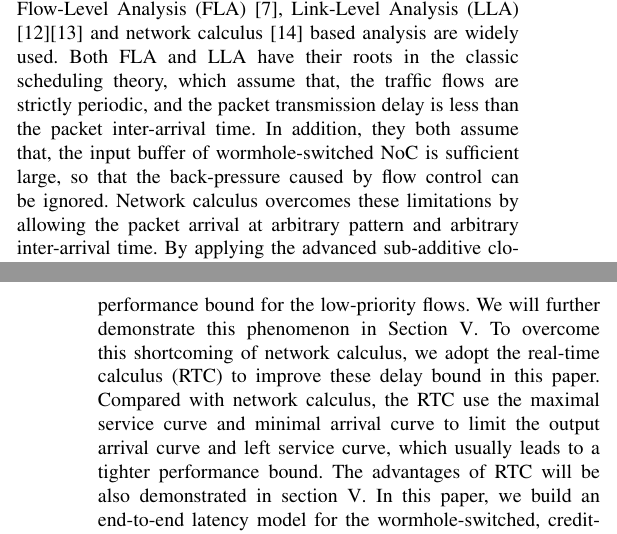
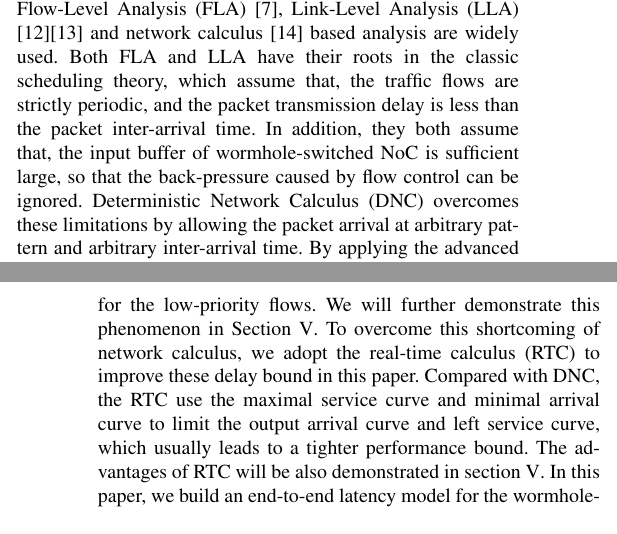
Before and after one commit to happybaoliang/PriorityNoC, a LaTeX paper (RTC.tex): two parts of the columns of pages 1 and 2 of 12, joined at a grey line, cut so that both start at the same text. Compiled offline with pdfLaTeX.

Commit message:
network calculus -> DNC

```diff
--- a/RTC.tex
+++ b/RTC.tex
@@ -33,9 +33,9 @@ Conventional interconnection paradigms, e.g. bus, ring and point-to-point links,
 
 To meet the rigorous Quality-of-Service (QoS) requirement, various special hardware implementations have been proposed, e.g. Time-Division Multiplexing-Access (TDMA) \cite{GoDR05} and time-triggered switch \cite{4617280}, etc. Although provide strict real-time communication guarantee, the average performance and resource utilization of these proposals are very poor. In contrast, wormhole-switched NoC is widely used in on-chip network due to its simplicity and high-efficiency. Thus, providing real-time communication support on the conventional wormhole-switched NoC to meet both real-time and non-real-time communication requirements is the most promising solution. To achieve this goal, a special scheduling policy (e.g. DifServ \cite{1411140} or priority-aware implementation \cite{Shi:2008:RCA:1397757.1397996}\cite{708526}\cite{627905}) or flow control mechanism (e.g. \cite{Li199649}\cite{707545}) should be implemented. For all these wormhole-switch based real-time communication proposals, a key step before their adoption as a platform of real-time applications is the analysis of the worst-case communication latency for all the real-time flows, to guarantee that the deadline of each flow can be met. In addition, an effective buffer estimation approach is also needed to optimize the buffer allocation under real-time constraint.
 
-A reliable worst-case analysis is crucial for the application of wormhole-switched NoC, because an over optimistic estimation will lead to a wrong implementation, while an over pessimistic estimation will make the utilization of on-chip resource very low. The conventional simulation based method might not be competent for the worst-case analysis, this is because the worst-case scenarios are hard to be captured by simulation. As an alternative, the mathematical approach can establish the relationship between performance metrics and design parameters in a very short time, and giving the worst-case performance immediately. For the worst-case analysis of fixed-priority wormhole-switched on-chip networks, Flow-Level Analysis (FLA) \cite{Shi:2008:RCA:1397757.1397996}, Link-Level Analysis (LLA) \cite{73}\cite{189} and network calculus \cite{Qian489900} based analysis are widely used. Both FLA and LLA have their roots in the classic scheduling theory, which assume that, the traffic flows are strictly periodic, and the packet transmission delay is less than the packet inter-arrival time. In addition, they both assume that, the input buffer of wormhole-switched NoC is sufficient large, so that the back-pressure caused by flow control can be ignored. Network calculus overcomes these limitations by allowing the packet arrival at arbitrary pattern and arbitrary inter-arrival time. By applying the advanced sub-additive closure operator in dioid algebra, the large buffer assumption can also be eliminated.
+A reliable worst-case analysis is crucial for the application of wormhole-switched NoC, because an over optimistic estimation will lead to a wrong implementation, while an over pessimistic estimation will make the utilization of on-chip resource very low. The conventional simulation based method might not be competent for the worst-case analysis, this is because the worst-case scenarios are hard to be captured by simulation. As an alternative, the mathematical approach can establish the relationship between performance metrics and design parameters in a very short time, and giving the worst-case performance immediately. For the worst-case analysis of fixed-priority wormhole-switched on-chip networks, Flow-Level Analysis (FLA) \cite{Shi:2008:RCA:1397757.1397996}, Link-Level Analysis (LLA) \cite{73}\cite{189} and network calculus \cite{Qian489900} based analysis are widely used. Both FLA and LLA have their roots in the classic scheduling theory, which assume that, the traffic flows are strictly periodic, and the packet transmission delay is less than the packet inter-arrival time. In addition, they both assume that, the input buffer of wormhole-switched NoC is sufficient large, so that the back-pressure caused by flow control can be ignored. Deterministic Network Calculus (DNC) overcomes these limitations by allowing the packet arrival at arbitrary pattern and arbitrary inter-arrival time. By applying the advanced sub-additive closure operator in dioid algebra, the large buffer assumption can also be eliminated.
 
-However, we found that, the network calculus based latency bound can be further improved, this is because, the network calculus based method \cite{Qian489900} ignored the maximal service capacity of on-chip routers, which has significant impact on the output arrival curve of traffic flow served by a specific router. The over estimated output arrival curve will further leads to a looser service curve left for other flows, and the over pessimistic service curve will finally leads to a looser performance bound for the low-priority flows. We will further demonstrate this phenomenon in Section \ref{experiments}. To overcome this shortcoming of network calculus, we adopt the real-time calculus (RTC) to improve these delay bound in this paper. Compared with network calculus, the RTC use the maximal service curve and minimal arrival curve to limit the output arrival curve and left service curve, which usually leads to a tighter performance bound. The advantages of RTC will be also demonstrated in section \ref{experiments}. In this paper, we build an end-to-end latency model for the wormhole-switched, credit-based flow controlled on-chip networks with RTC, and an algorithm is proposed to automatically compute the end-to-end performance bound for each flows. The main contribution of this paper is two folded: (1) we propose an end-to-end performance analysis algorithm, compared with the existing methods, e.g. LLA \cite{73}\cite{189} and network calculus \cite{Qian489900}, it can gives better performance bound. The output of this algorithm can be used for the IP core mapping, task mapping, routing selection, or NoC parameters configuration; (2) we propose an RTC based buffer optimization algorithm for the application-specific NoC the reduce the buffer size under strict deadline constraint.
+However, we found that, the DNC based latency bound can be further improved, this is because, the network calculus based method \cite{Qian489900} ignored the maximal service capacity of on-chip routers, which has significant impact on the output arrival curve of traffic flow served by a specific router. The over estimated output arrival curve will further leads to a looser service curve left for other flows, and the over pessimistic service curve will finally leads to a looser performance bound for the low-priority flows. We will further demonstrate this phenomenon in Section \ref{experiments}. To overcome this shortcoming of network calculus, we adopt the real-time calculus (RTC) to improve these delay bound in this paper. Compared with DNC, the RTC use the maximal service curve and minimal arrival curve to limit the output arrival curve and left service curve, which usually leads to a tighter performance bound. The advantages of RTC will be also demonstrated in section \ref{experiments}. In this paper, we build an end-to-end latency model for the wormhole-switched, credit-based flow controlled on-chip networks with RTC, and an algorithm is proposed to automatically compute the end-to-end performance bound for each flows. The main contribution of this paper is two folded: (1) we propose an end-to-end performance analysis algorithm, compared with the existing methods, e.g. LLA \cite{73}\cite{189} and network calculus \cite{Qian489900}, it can gives better performance bound. The output of this algorithm can be used for the IP core mapping, task mapping, routing selection, or NoC parameters configuration; (2) we propose an RTC based buffer optimization algorithm for the application-specific NoC the reduce the buffer size under strict deadline constraint.
 
 The rest of this paper is organized as follows: we present the existing real-time communication proposals and its related performance analysis method in Section \ref{related}. In Section \ref{model}, the basic assumptions on wormhole switched on-chip network and RTC theory is introduced. The detailed modeling process is presented in Section \ref{modeling}, and we present the experiment results and comparison with other mathematical methods in Section \ref{experiments}. Finally, we summarize our paper in Section \ref{conclusion}.
 
```
